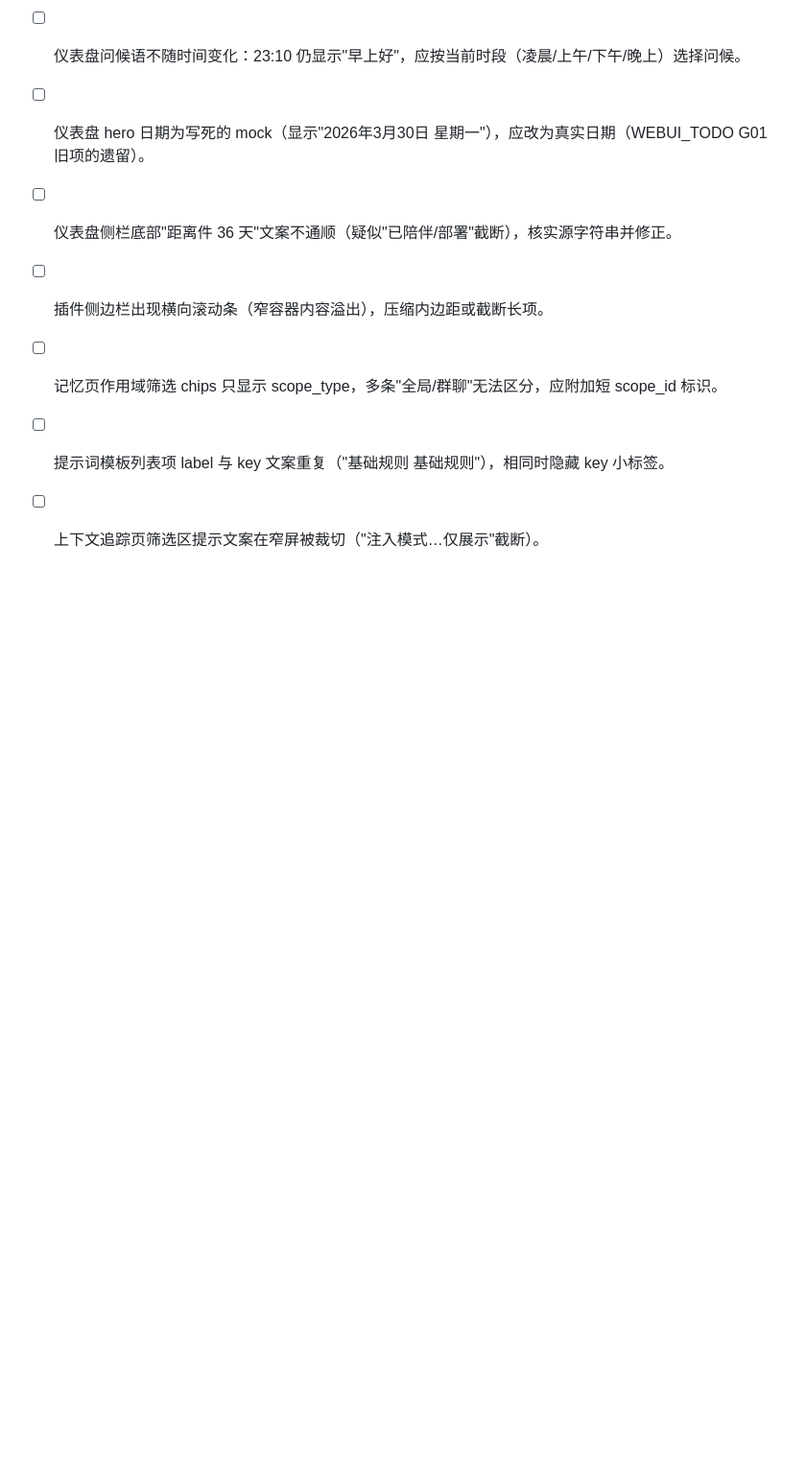
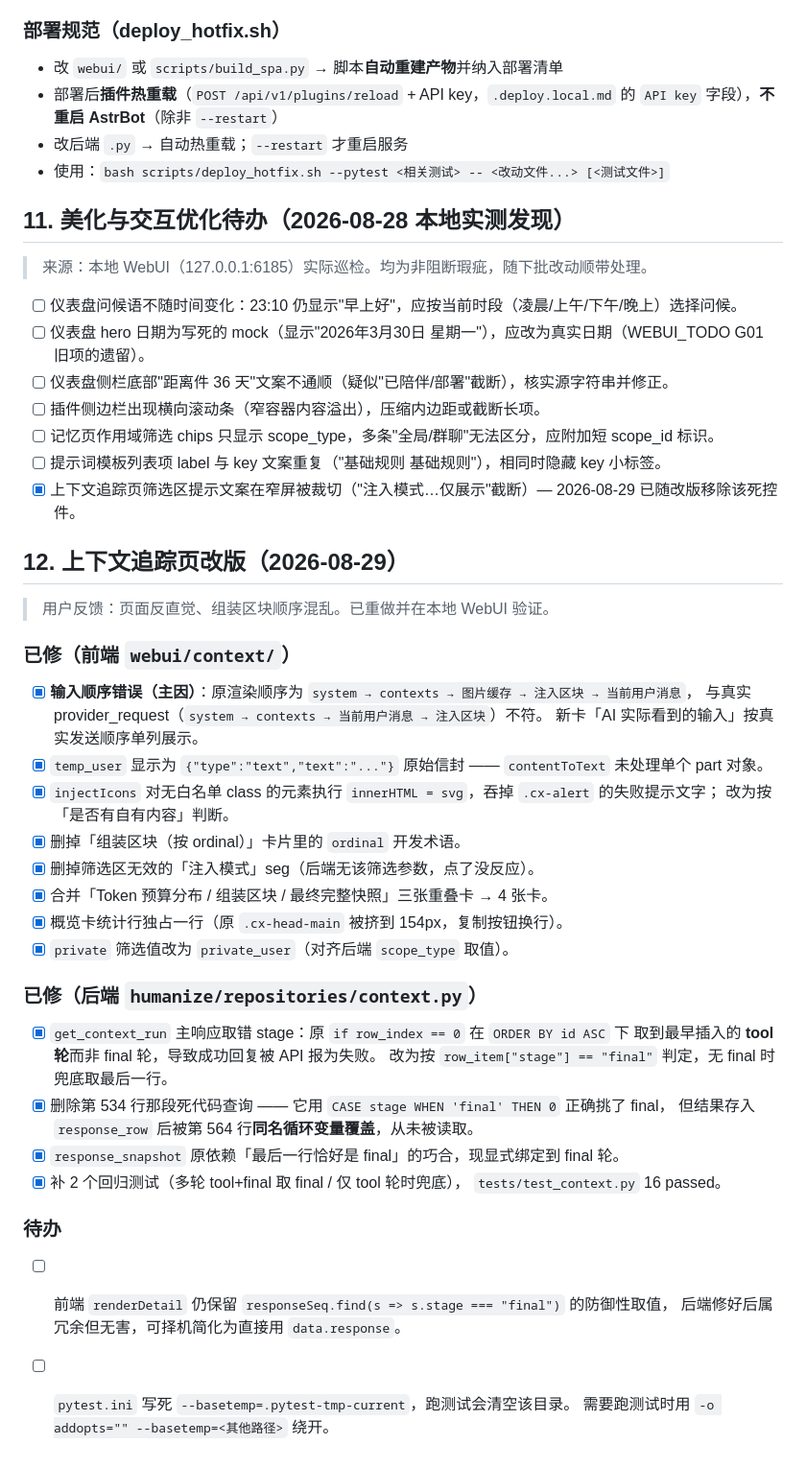
Before and after one commit to LovieCode/astrbot_plugin_humanize, a Markdown page: WEBUI_TODO.md, the part around the change. Shown at 96% size. GitHub-like rendering; blank space fills up the shorter version.

Commit message:
docs(webui): record the context page redesign and backend stage fix

```diff
--- a/WEBUI_TODO.md
+++ b/WEBUI_TODO.md
@@ -378,4 +378,40 @@
 - [ ] 插件侧边栏出现横向滚动条（窄容器内容溢出），压缩内边距或截断长项。
 - [ ] 记忆页作用域筛选 chips 只显示 scope_type，多条"全局/群聊"无法区分，应附加短 scope_id 标识。
 - [ ] 提示词模板列表项 label 与 key 文案重复（"基础规则 基础规则"），相同时隐藏 key 小标签。
-- [ ] 上下文追踪页筛选区提示文案在窄屏被裁切（"注入模式…仅展示"截断）。
+- [x] 上下文追踪页筛选区提示文案在窄屏被裁切（"注入模式…仅展示"截断）— 2026-08-29 已随改版移除该死控件。
+
+## 12. 上下文追踪页改版（2026-08-29）
+
+> 用户反馈：页面反直觉、组装区块顺序混乱。已重做并在本地 WebUI 验证。
+
+### 已修（前端 `webui/context/`）
+
+- [x] **输入顺序错误（主因）**：原渲染顺序为 `system → contexts → 图片缓存 → 注入区块 → 当前用户消息`，
+      与真实 provider_request（`system → contexts → 当前用户消息 → 注入区块`）不符。
+      新卡「AI 实际看到的输入」按真实发送顺序单列展示。
+- [x] `temp_user` 显示为 `{"type":"text","text":"..."}` 原始信封 —— `contentToText` 未处理单个 part 对象。
+- [x] `injectIcons` 对无白名单 class 的元素执行 `innerHTML = svg`，吞掉 `.cx-alert` 的失败提示文字；
+      改为按「是否有自有内容」判断。
+- [x] 删掉「组装区块（按 ordinal）」卡片里的 `ordinal` 开发术语。
+- [x] 删掉筛选区无效的「注入模式」seg（后端无该筛选参数，点了没反应）。
+- [x] 合并「Token 预算分布 / 组装区块 / 最终完整快照」三张重叠卡 → 4 张卡。
+- [x] 概览卡统计行独占一行（原 `.cx-head-main` 被挤到 154px，复制按钮换行）。
+- [x] `private` 筛选值改为 `private_user`（对齐后端 `scope_type` 取值）。
+
+### 已修（后端 `humanize/repositories/context.py`）
+
+- [x] `get_context_run` 主响应取错 stage：原 `if row_index == 0` 在 `ORDER BY id ASC` 下
+      取到最早插入的 **tool 轮**而非 final 轮，导致成功回复被 API 报为失败。
+      改为按 `row_item["stage"] == "final"` 判定，无 final 时兜底取最后一行。
+- [x] 删除第 534 行那段死代码查询 —— 它用 `CASE stage WHEN 'final' THEN 0` 正确挑了 final，
+      但结果存入 `response_row` 后被第 564 行**同名循环变量覆盖**，从未被读取。
+- [x] `response_snapshot` 原依赖「最后一行恰好是 final」的巧合，现显式绑定到 final 轮。
+- [x] 补 2 个回归测试（多轮 tool+final 取 final / 仅 tool 轮时兜底），
+      `tests/test_context.py` 16 passed。
+
+### 待办
+
+- [ ] 前端 `renderDetail` 仍保留 `responseSeq.find(s => s.stage === "final")` 的防御性取值，
+      后端修好后属冗余但无害，可择机简化为直接用 `data.response`。
+- [ ] `pytest.ini` 写死 `--basetemp=.pytest-tmp-current`，跑测试会清空该目录。
+      需要跑测试时用 `-o addopts="" --basetemp=<其他路径>` 绕开。
```
